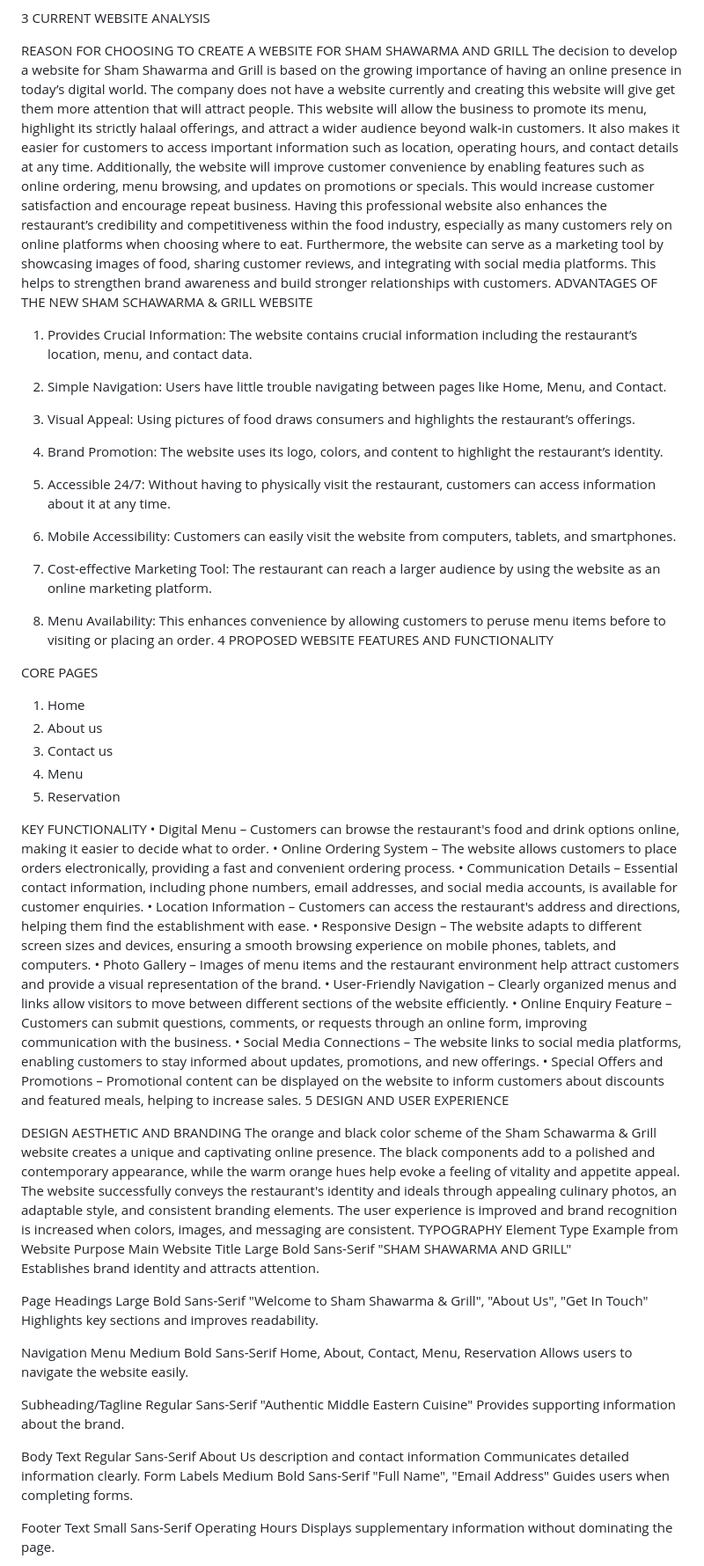
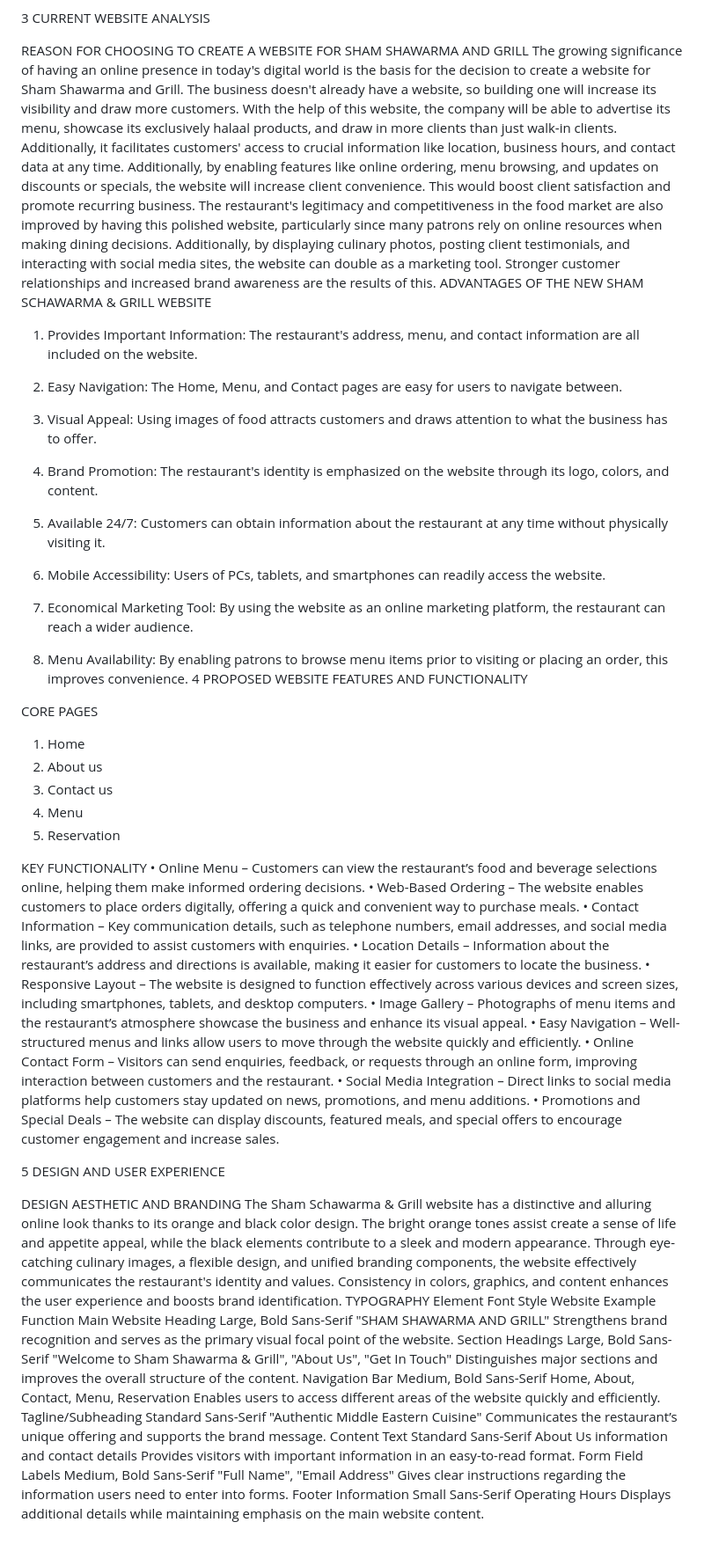
Before and after one commit to JeNo99/ST10474303--PART-2, a Markdown page: README.md, the part around one of its changes. Shown at 88% size. Rendered like a GitHub page; blank space fills up the shorter version.

```diff
--- a/README.md
+++ b/README.md
@@ -91,24 +84,25 @@ Page Load Speed	Time taken for website pages to load.	Load pages within 3 second
 3 CURRENT WEBSITE ANALYSIS
 
 REASON FOR CHOOSING TO CREATE A WEBSITE FOR SHAM SHAWARMA AND GRILL
-The decision to develop a website for Sham Shawarma and Grill is based on the growing importance of having an online presence in today’s digital world. The company does not have a website currently and creating this website will give get them more attention that will attract people. This website will allow the business to promote its menu, highlight its strictly halaal offerings, and attract a wider audience beyond walk-in customers. It also makes it easier for customers to access important information such as location, operating hours, and contact details at any time.
-Additionally, the website will improve customer convenience by enabling features such as online ordering, menu browsing, and updates on promotions or specials. This would increase customer satisfaction and encourage repeat business. Having this professional website also enhances the restaurant’s credibility and competitiveness within the food industry, especially as many customers rely on online platforms when choosing where to eat.
-Furthermore, the website can serve as a marketing tool by showcasing images of food, sharing customer reviews, and integrating with social media platforms. This helps to strengthen brand awareness and build stronger relationships with customers.
+The growing significance of having an online presence in today's digital world is the basis for the decision to create a website for Sham Shawarma and Grill. The business doesn't already have a website, so building one will increase its visibility and draw more customers. With the help of this website, the company will be able to advertise its menu, showcase its exclusively halaal products, and draw in more clients than just walk-in clients. Additionally, it facilitates customers' access to crucial information like location, business hours, and contact data at any time.
+Additionally, by enabling features like online ordering, menu browsing, and updates on discounts or specials, the website will increase client convenience. This would boost client satisfaction and promote recurring business. The restaurant's legitimacy and competitiveness in the food market are also improved by having this polished website, particularly since many patrons rely on online resources when making dining decisions.
+Additionally, by displaying culinary photos, posting client testimonials, and interacting with social media sites, the website can double as a marketing tool. Stronger customer relationships and increased brand awareness are the results of this.
 ADVANTAGES OF THE NEW SHAM SCHAWARMA & GRILL WEBSITE
 
-1. Provides Crucial Information: The website contains crucial information including the restaurant’s location, menu, and contact data.
+1. Provides Important Information: The restaurant's address, menu, and contact information are all included on the website.
 
-2. Simple Navigation: Users have little trouble navigating between pages like Home, Menu, and Contact.
+2. Easy Navigation: The Home, Menu, and Contact pages are easy for users to navigate between.
 
-3. Visual Appeal: Using pictures of food draws consumers and highlights the restaurant’s offerings.
+3. Visual Appeal: Using images of food attracts customers and draws attention to what the business has to offer.
 
-4. Brand Promotion: The website uses its logo, colors, and content to highlight the restaurant’s identity.
+4. Brand Promotion: The restaurant's identity is emphasized on the website through its logo, colors, and content.
 
-5. Accessible 24/7: Without having to physically visit the restaurant, customers can access information about it at any time.
+5. Available 24/7: Customers can obtain information about the restaurant at any time without physically visiting it.
 
-6. Mobile Accessibility: Customers can easily visit the website from computers, tablets, and smartphones.
-7. Cost-effective Marketing Tool: The restaurant can reach a larger audience by using the website as an online marketing platform.
-8. Menu Availability: This enhances convenience by allowing customers to peruse menu items before to visiting or placing an order.
+6. Mobile Accessibility: Users of PCs, tablets, and smartphones can readily access the website.
+7. Economical Marketing Tool: By using the website as an online marketing platform, the restaurant can reach a wider audience.
+
+8. Menu Availability: By enabling patrons to browse menu items prior to visiting or placing an order, this improves convenience.
 4 PROPOSED WEBSITE FEATURES AND FUNCTIONALITY
 
 CORE PAGES
@@ -119,37 +113,30 @@ CORE PAGES
 5. Reservation
 
 KEY FUNCTIONALITY
-•	Digital Menu – Customers can browse the restaurant's food and drink options online, making it easier to decide what to order.
-•	 Online Ordering System – The website allows customers to place orders electronically, providing a fast and convenient ordering process.
-•	Communication Details – Essential contact information, including phone numbers, email addresses, and social media accounts, is available for customer enquiries.
-•	Location Information – Customers can access the restaurant's address and directions, helping them find the establishment with ease.
-•	Responsive Design – The website adapts to different screen sizes and devices, ensuring a smooth browsing experience on mobile phones, tablets, and computers.
-•	Photo Gallery – Images of menu items and the restaurant environment help attract customers and provide a visual representation of the brand.
-•	User-Friendly Navigation – Clearly organized menus and links allow visitors to move between different sections of the website efficiently.
-•	Online Enquiry Feature – Customers can submit questions, comments, or requests through an online form, improving communication with the business.
-•	Social Media Connections – The website links to social media platforms, enabling customers to stay informed about updates, promotions, and new offerings.
-•	Special Offers and Promotions – Promotional content can be displayed on the website to inform customers about discounts and featured meals, helping to increase sales.
+• Online Menu – Customers can view the restaurant’s food and beverage selections online, helping them make informed ordering decisions.
+• Web-Based Ordering – The website enables customers to place orders digitally, offering a quick and convenient way to purchase meals.
+• Contact Information – Key communication details, such as telephone numbers, email addresses, and social media links, are provided to assist customers with enquiries.
+• Location Details – Information about the restaurant’s address and directions is available, making it easier for customers to locate the business.
+• Responsive Layout – The website is designed to function effectively across various devices and screen sizes, including smartphones, tablets, and desktop computers.
+• Image Gallery – Photographs of menu items and the restaurant’s atmosphere showcase the business and enhance its visual appeal.
+• Easy Navigation – Well-structured menus and links allow users to move through the website quickly and efficiently.
+• Online Contact Form – Visitors can send enquiries, feedback, or requests through an online form, improving interaction between customers and the restaurant.
+• Social Media Integration – Direct links to social media platforms help customers stay updated on news, promotions, and menu additions.
+• Promotions and Special Deals – The website can display discounts, featured meals, and special offers to encourage customer engagement and increase sales.
+
 5 DESIGN AND USER EXPERIENCE
 
 DESIGN AESTHETIC AND BRANDING
-The orange and black color scheme of the Sham Schawarma & Grill website creates a unique and captivating online presence. The black components add to a polished and contemporary appearance, while the warm orange hues help evoke a feeling of vitality and appetite appeal. The website successfully conveys the restaurant's identity and ideals through appealing culinary photos, an adaptable style, and consistent branding elements. The user experience is improved and brand recognition is increased when colors, images, and messaging are consistent.
+The Sham Schawarma & Grill website has a distinctive and alluring online look thanks to its orange and black color design. The bright orange tones assist create a sense of life and appetite appeal, while the black elements contribute to a sleek and modern appearance. Through eye-catching culinary images, a flexible design, and unified branding components, the website effectively communicates the restaurant's identity and values. Consistency in colors, graphics, and content enhances the user experience and boosts brand identification.
 TYPOGRAPHY
-Element	Type	Example from Website	Purpose
-Main Website Title
-Large Bold Sans-Serif	"SHAM SHAWARMA AND GRILL"
-Establishes brand identity and attracts attention.
-
-
-Page Headings	Large Bold Sans-Serif	"Welcome to Sham Shawarma & Grill", "About Us", "Get In Touch"	Highlights key sections and improves readability.
-
-Navigation Menu	Medium Bold Sans-Serif	Home, About, Contact, Menu, Reservation	Allows users to navigate the website easily.
-
-Subheading/Tagline	Regular Sans-Serif	"Authentic Middle Eastern Cuisine"	Provides supporting information about the brand.
-
-Body Text	Regular Sans-Serif	About Us description and contact information	Communicates detailed information clearly.
-Form Labels	Medium Bold Sans-Serif	"Full Name", "Email Address"	Guides users when completing forms.
-
-Footer Text	Small Sans-Serif	Operating Hours	Displays supplementary information without dominating the page.
+Element	Font Style	Website Example	Function
+Main Website Heading	Large, Bold Sans-Serif	"SHAM SHAWARMA AND GRILL"	Strengthens brand recognition and serves as the primary visual focal point of the website.
+Section Headings	Large, Bold Sans-Serif	"Welcome to Sham Shawarma & Grill", "About Us", "Get In Touch"	Distinguishes major sections and improves the overall structure of the content.
+Navigation Bar	Medium, Bold Sans-Serif	Home, About, Contact, Menu, Reservation	Enables users to access different areas of the website quickly and efficiently.
+Tagline/Subheading	Standard Sans-Serif	"Authentic Middle Eastern Cuisine"	Communicates the restaurant’s unique offering and supports the brand message.
+Content Text	Standard Sans-Serif	About Us information and contact details	Provides visitors with important information in an easy-to-read format.
+Form Field Labels	Medium, Bold Sans-Serif	"Full Name", "Email Address"	Gives clear instructions regarding the information users need to enter into forms.
+Footer Information	Small Sans-Serif	Operating Hours	Displays additional details while maintaining emphasis on the main website content.
 
 LAYOUT AND DESIGN APPROACH
 Layout and Design Approach of the Sham Schawarma & Grill Website
```
Also changed, not shown: other parts of README.md (+136 -138 lines).
